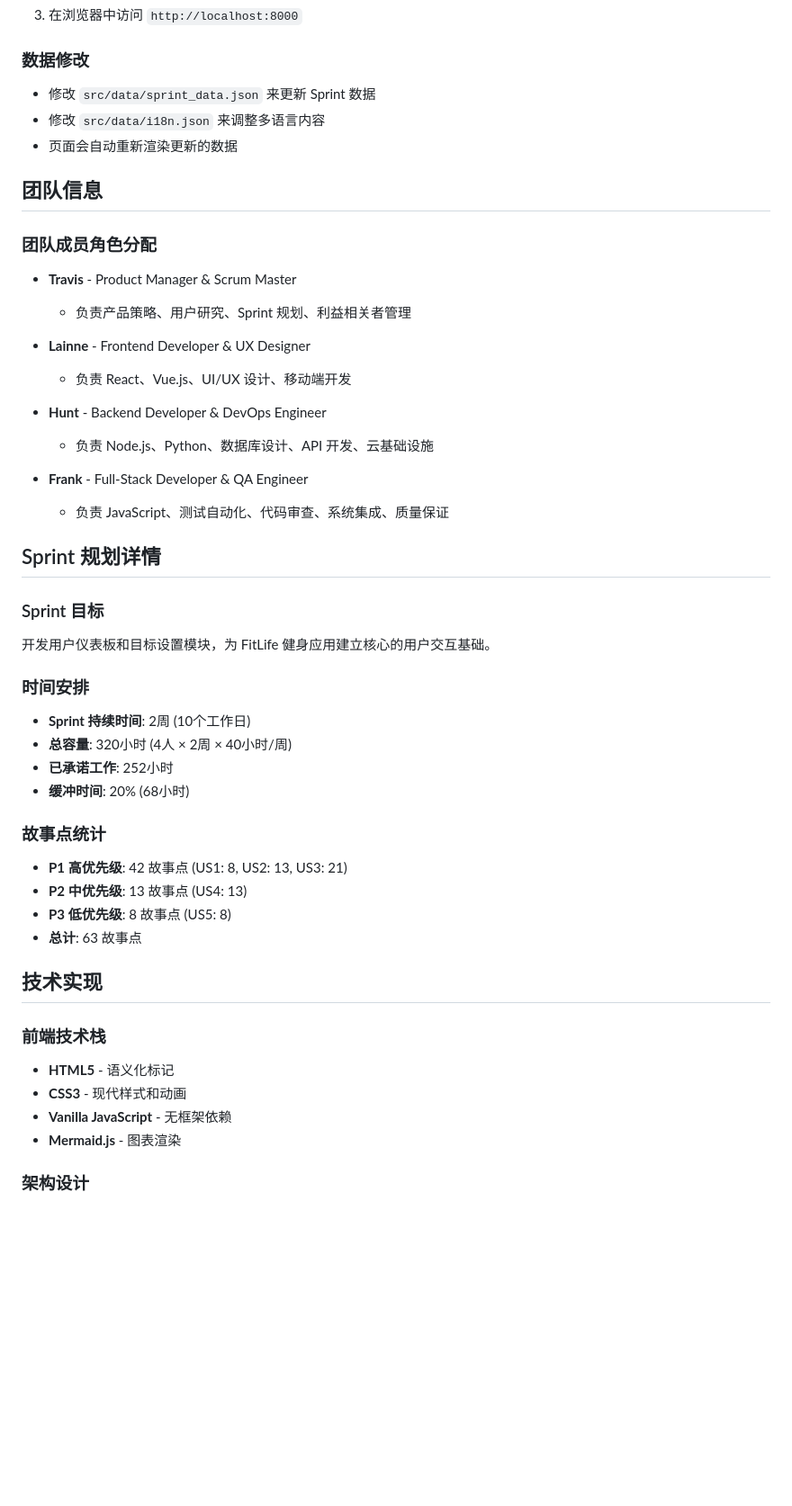
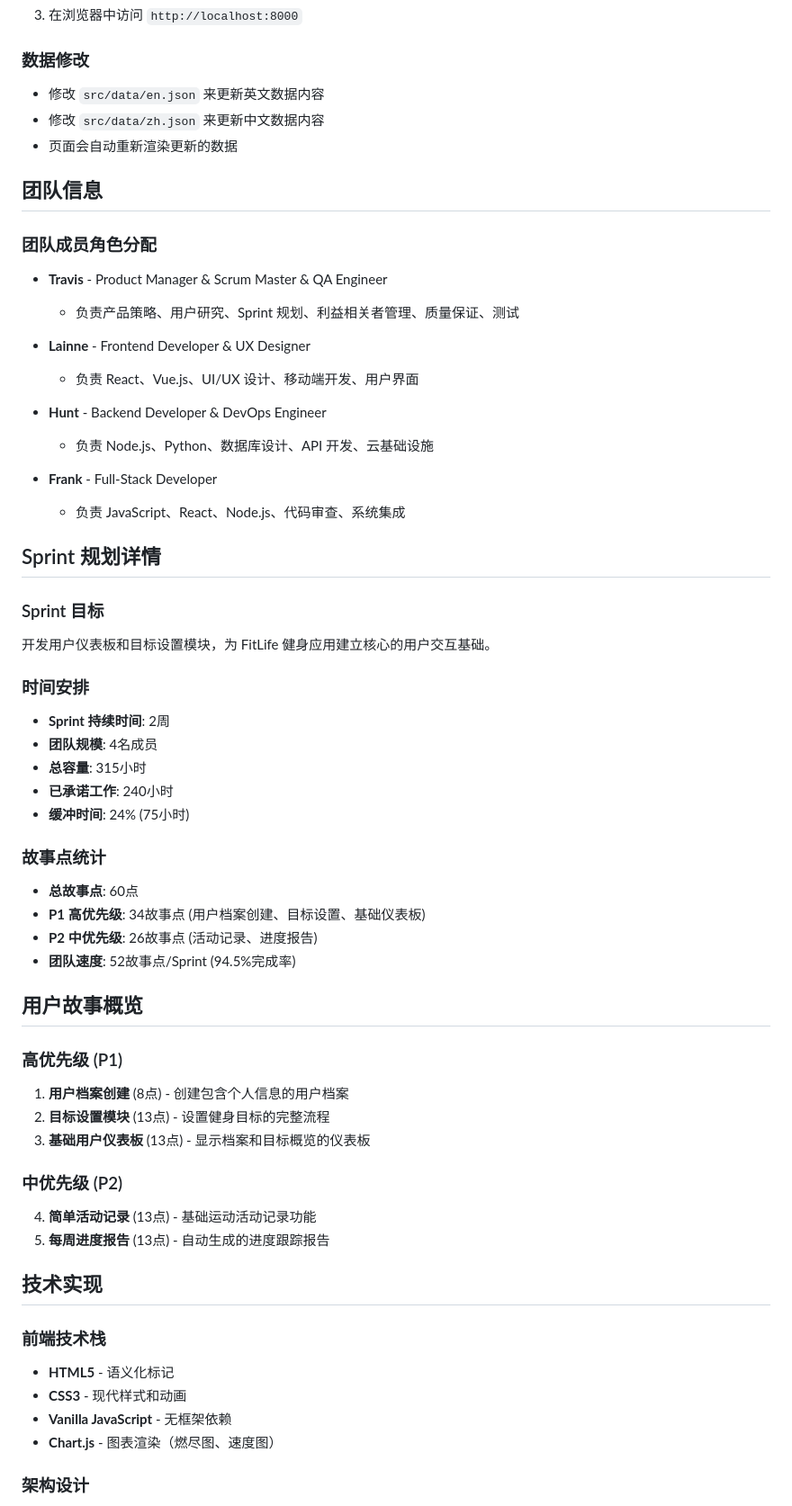
Before and after one commit to zhizhunbao/fitness-app-sprint-exercise, a Markdown page: README.md, the part around one of its changes. Shown at 90% size. Drawn GitHub-style; blank space fills up the shorter version.

Commit message:
Update README.md with current project structure and enhanced features

```diff
--- a/README.md
+++ b/README.md
@@ -79,25 +89,25 @@ npx http-server
 
 ### 数据修改
 
-- 修改 `src/data/sprint_data.json` 来更新 Sprint 数据
-- 修改 `src/data/i18n.json` 来调整多语言内容
+- 修改 `src/data/en.json` 来更新英文数据内容
+- 修改 `src/data/zh.json` 来更新中文数据内容
 - 页面会自动重新渲染更新的数据
 
 ## 团队信息
 
 ### 团队成员角色分配
 
-- **Travis** - Product Manager & Scrum Master
-  - 负责产品策略、用户研究、Sprint 规划、利益相关者管理
+- **Travis** - Product Manager & Scrum Master & QA Engineer
+  - 负责产品策略、用户研究、Sprint 规划、利益相关者管理、质量保证、测试
 
 - **Lainne** - Frontend Developer & UX Designer
-  - 负责 React、Vue.js、UI/UX 设计、移动端开发
+  - 负责 React、Vue.js、UI/UX 设计、移动端开发、用户界面
 
 - **Hunt** - Backend Developer & DevOps Engineer
   - 负责 Node.js、Python、数据库设计、API 开发、云基础设施
 
-- **Frank** - Full-Stack Developer & QA Engineer
-  - 负责 JavaScript、测试自动化、代码审查、系统集成、质量保证
+- **Frank** - Full-Stack Developer
+  - 负责 JavaScript、React、Node.js、代码审查、系统集成
 
 ## Sprint 规划详情
 
@@ -105,16 +115,28 @@ npx http-server
 开发用户仪表板和目标设置模块，为 FitLife 健身应用建立核心的用户交互基础。
 
 ### 时间安排
-- **Sprint 持续时间**: 2周 (10个工作日)
-- **总容量**: 320小时 (4人 × 2周 × 40小时/周)
-- **已承诺工作**: 252小时
-- **缓冲时间**: 20% (68小时)
+- **Sprint 持续时间**: 2周
+- **团队规模**: 4名成员
+- **总容量**: 315小时
+- **已承诺工作**: 240小时
+- **缓冲时间**: 24% (75小时)
 
 ### 故事点统计
-- **P1 高优先级**: 42 故事点 (US1: 8, US2: 13, US3: 21)
-- **P2 中优先级**: 13 故事点 (US4: 13)
-- **P3 低优先级**: 8 故事点 (US5: 8)
-- **总计**: 63 故事点
+- **总故事点**: 60点
+- **P1 高优先级**: 34故事点 (用户档案创建、目标设置、基础仪表板)
+- **P2 中优先级**: 26故事点 (活动记录、进度报告)
+- **团队速度**: 52故事点/Sprint (94.5%完成率)
+
+## 用户故事概览
+
+### 高优先级 (P1)
+1. **用户档案创建** (8点) - 创建包含个人信息的用户档案
+2. **目标设置模块** (13点) - 设置健身目标的完整流程
+3. **基础用户仪表板** (13点) - 显示档案和目标概览的仪表板
+
+### 中优先级 (P2)
+4. **简单活动记录** (13点) - 基础运动活动记录功能
+5. **每周进度报告** (13点) - 自动生成的进度跟踪报告
 
 ## 技术实现
 
@@ -122,7 +144,7 @@ npx http-server
 - **HTML5** - 语义化标记
 - **CSS3** - 现代样式和动画
 - **Vanilla JavaScript** - 无框架依赖
-- **Mermaid.js** - 图表渲染
+- **Chart.js** - 图表渲染（燃尽图、速度图）
 
 ### 架构设计
 - 模块化的 JavaScript 代码结构
```
Also changed, not shown: other parts of README.md (+47 -7 lines).
